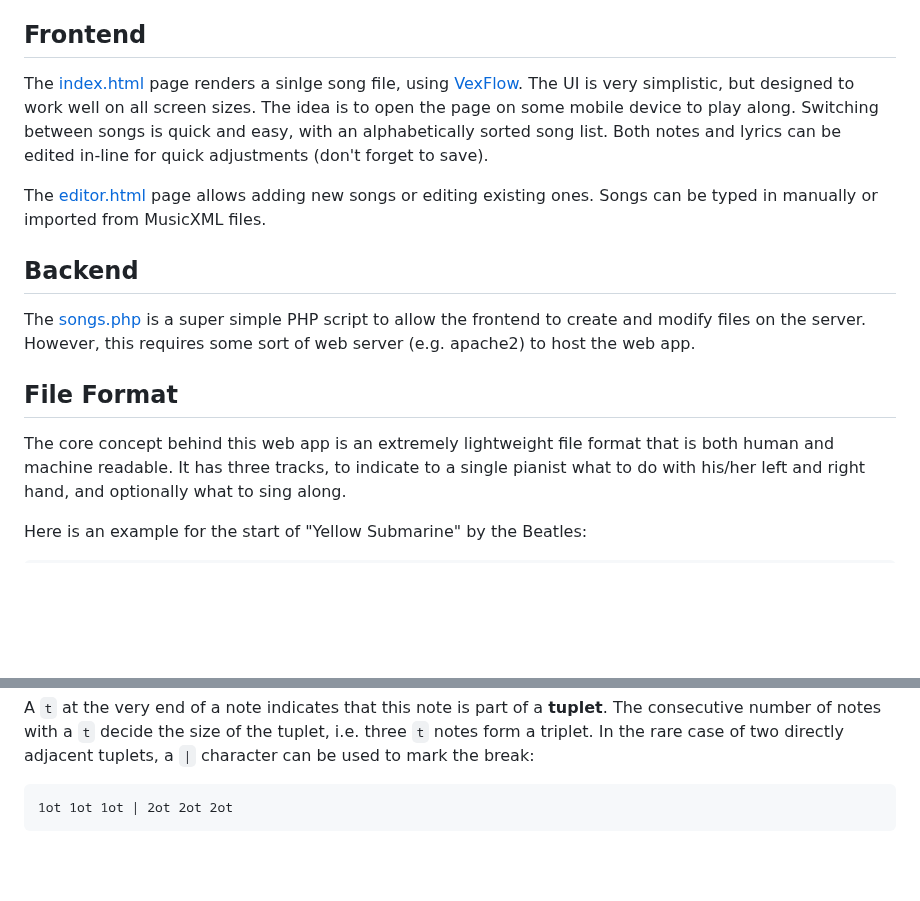
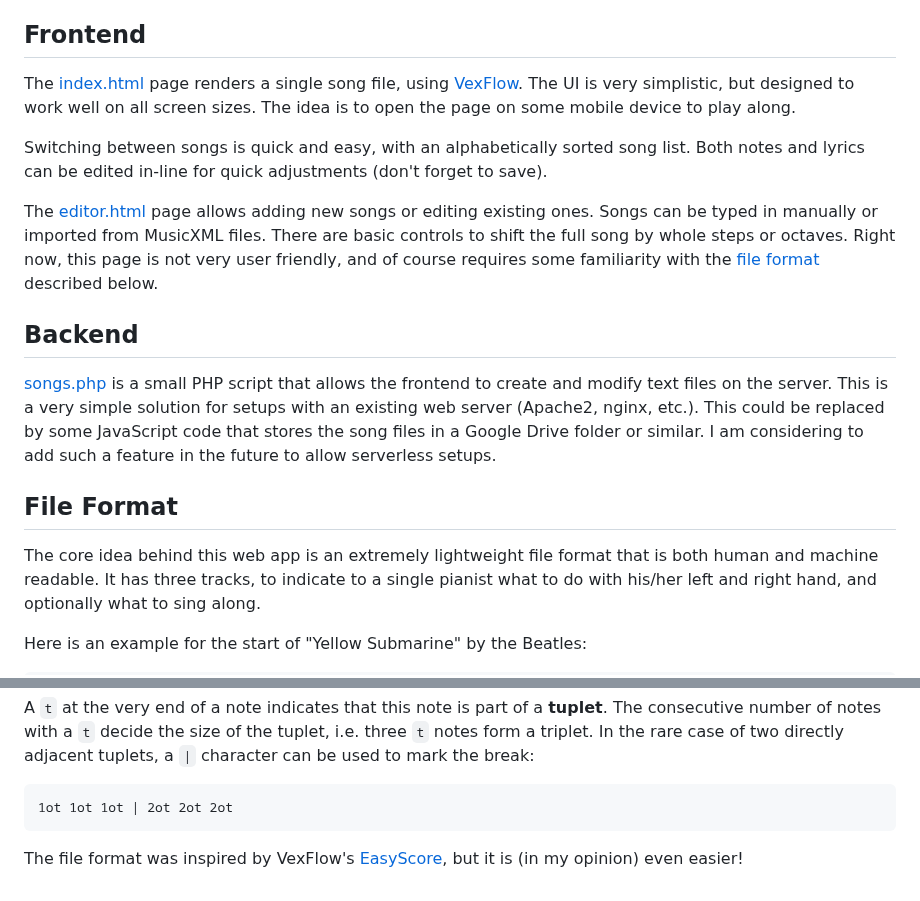
Before and after one commit to ernesto-elsaesser/mysheetmusic, a Markdown page: README.md, 2 parts joined by grey strips. Drawn GitHub-style; blank space fills up the shorter version.

````diff
--- a/README.md
+++ b/README.md
@@ -6,23 +6,30 @@ with melody, text and harmony indicated by chord symbols - basically **[lead she
 
 ## Frontend
 
-The [index.html](index.html) page renders a sinlge song file, using [VexFlow](https://www.vexflow.com/). The UI is very simplistic, but designed to work well on all screen sizes.
-The idea is to open the page on some mobile device to play along. Switching between
-songs is quick and easy, with an alphabetically sorted song list. Both notes
-and lyrics can be edited in-line for quick adjustments (don't forget to save).
+The [index.html](index.html) page renders a single song file, using [VexFlow](https://www.vexflow.com/). The UI is very simplistic, but designed to work well on all screen sizes.
+The idea is to open the page on some mobile device to play along.
+
+Switching between songs is quick and easy, with an alphabetically sorted song list.
+Both notes and lyrics can be edited in-line for quick adjustments (don't forget to save).
 
 The [editor.html](editor.html) page allows adding new songs or editing existing
-ones. Songs can be typed in manually or imported from MusicXML files.
+ones. Songs can be typed in manually or imported from MusicXML files. There are
+basic controls to shift the full song by whole steps or octaves. Right now,
+this page is not very user friendly, and of course requires some familiarity with
+the [file format](#file-format) described below.
 
 ## Backend
 
-The [songs.php](songs.php) is a super simple PHP script to allow the frontend
-to create and modify files on the server. However, this requires some sort of
-web server (e.g. apache2) to host the web app.
+[songs.php](songs.php) is a small PHP script that allows the frontend
+to create and modify text files on the server. This is a very simple solution
+for setups with an existing web server (Apache2, nginx, etc.). This could be
+replaced by some JavaScript code that stores the song files in a Google Drive
+folder or similar. I am considering to add such a feature in the future to allow
+serverless setups.
 
 ## File Format
 
-The core concept behind this web app is an extremely lightweight file format
+The core idea behind this web app is an extremely lightweight file format
 that is both human and machine readable. It has three tracks, to indicate to
 a single pianist what to do with his/her left and right hand, and optionally
 what to sing along.
@@ -94,3 +101,5 @@ a `|` character can be used to mark the break:
 ```
 1ot 1ot 1ot | 2ot 2ot 2ot
 ```
+
+The file format was inspired by VexFlow's [EasyScore](https://github.com/0xfe/vexflow/wiki/Using-EasyScore), but it is (in my opinion) even easier!
````
